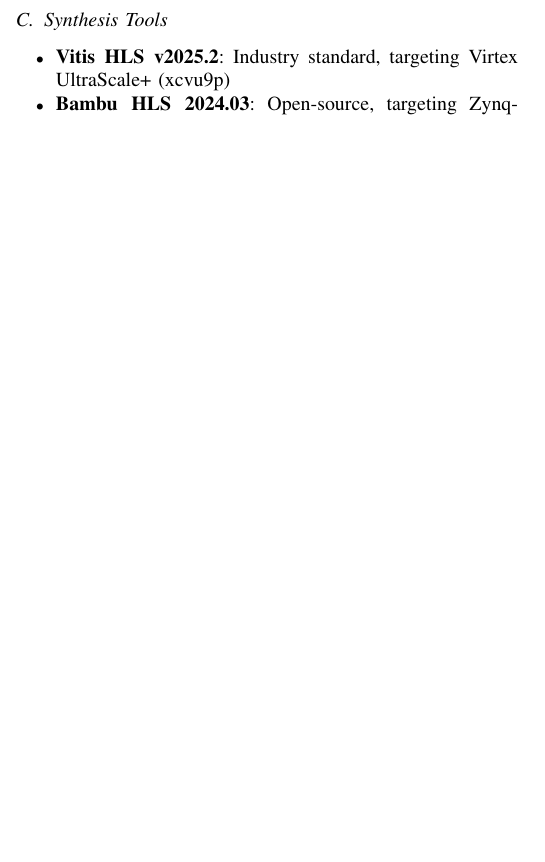
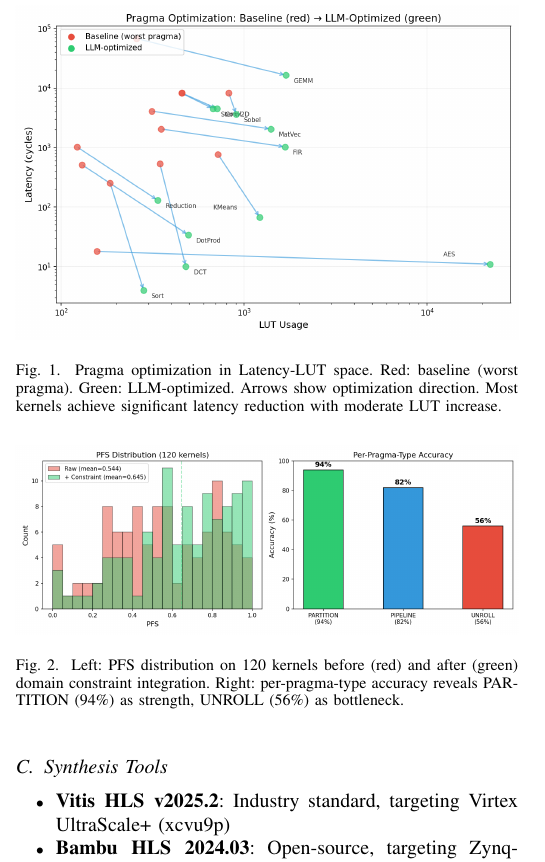
Before and after one commit to taiwanfifi/CarbonStack, a LaTeX paper (paper/paper1_carboncode_hls/main.tex): part of one column of page 2 of 5, cut at the place of the change, the shorter picture padded with empty space. Compiled offline with pdfLaTeX.

Commit message:
Paper 1: Pareto frontier + PFS analysis plots + Gemini 7.5/10
New figures:
- pareto_frontier.png: Baseline→Optimized in Latency-LUT space
- pfs_120_analysis.png: PFS distribution + per-type accuracy

Gemini review: Paper 1 improved from 4/10 to 7.5/10
Key insight: "LLM chooses WHERE (PARTITION 94%), Constraint chooses HOW MUCH"
Core contribution: synergy between LLM reasoning + domain constraints

Qwen 7B fine-tune: 387/627 steps (~40 min remaining)
60 findings, 42 commits.

Co-Authored-By: Claude Opus 4.6 (1M context) <noreply@anthropic.com>

```diff
--- a/paper/paper1_carboncode_hls/main.tex
+++ b/paper/paper1_carboncode_hls/main.tex
@@ -189,6 +189,24 @@
 \section{Results}
 
 \input{tables}
+
+\begin{figure}[t]
+\centering
+\includegraphics[width=\columnwidth]{figures/pareto_frontier.png}
+\caption{Pragma optimization in Latency-LUT space. Red: baseline (worst pragma).
+Green: LLM-optimized. Arrows show optimization direction. Most kernels achieve
+significant latency reduction with moderate LUT increase.}
+\label{fig:pareto}
+\end{figure}
+
+\begin{figure}[t]
+\centering
+\includegraphics[width=\columnwidth]{figures/pfs_120_analysis.png}
+\caption{Left: PFS distribution on 120 kernels before (red) and after (green)
+domain constraint integration. Right: per-pragma-type accuracy reveals
+PARTITION (94\%) as strength, UNROLL (56\%) as bottleneck.}
+\label{fig:pfs120}
+\end{figure}
 
 \begin{figure}[t]
 \centering
```
Also changed, not shown: paper/paper1_carboncode_hls/figures/pareto_frontier.png (added), paper/paper1_carboncode_hls/figures/pfs_120_analysis.png (added), paper/paper1_carboncode_hls/main.pdf, 1 other file.
